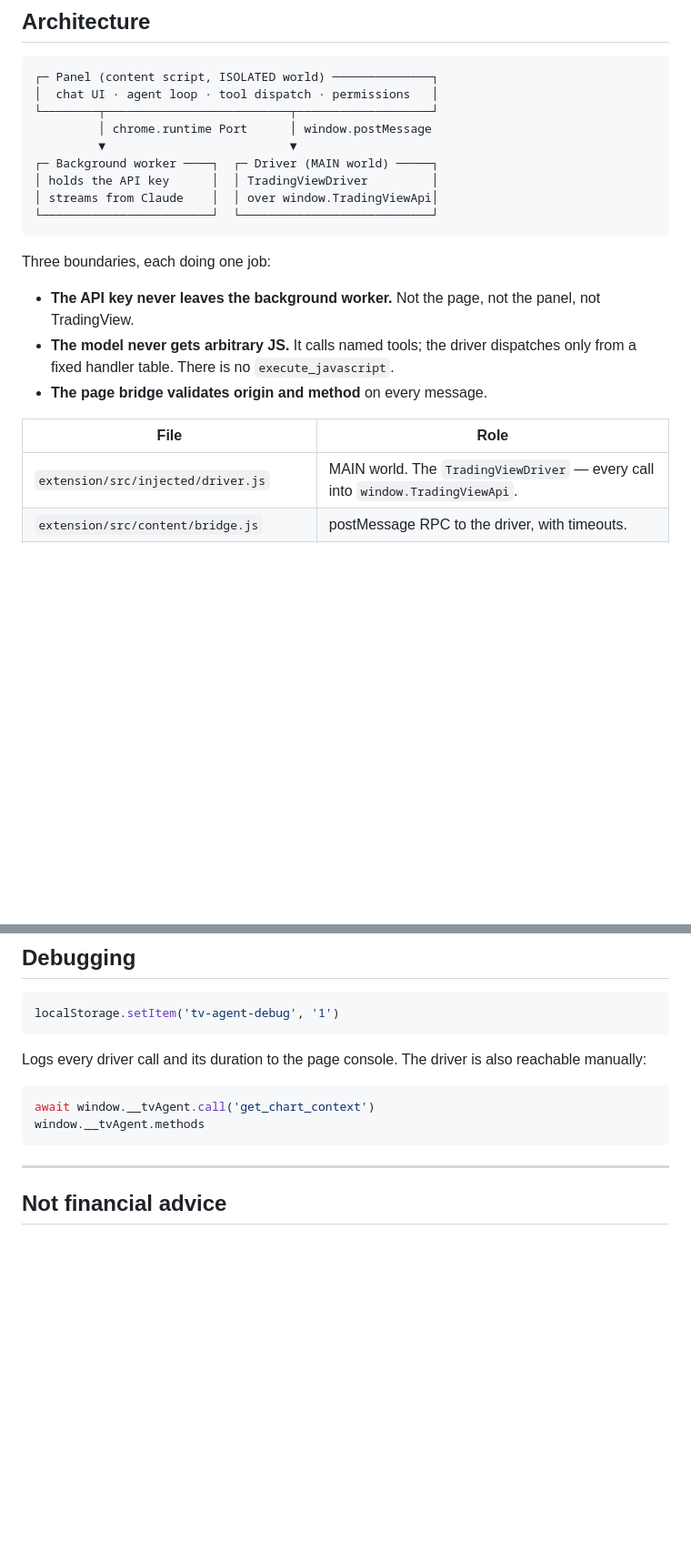
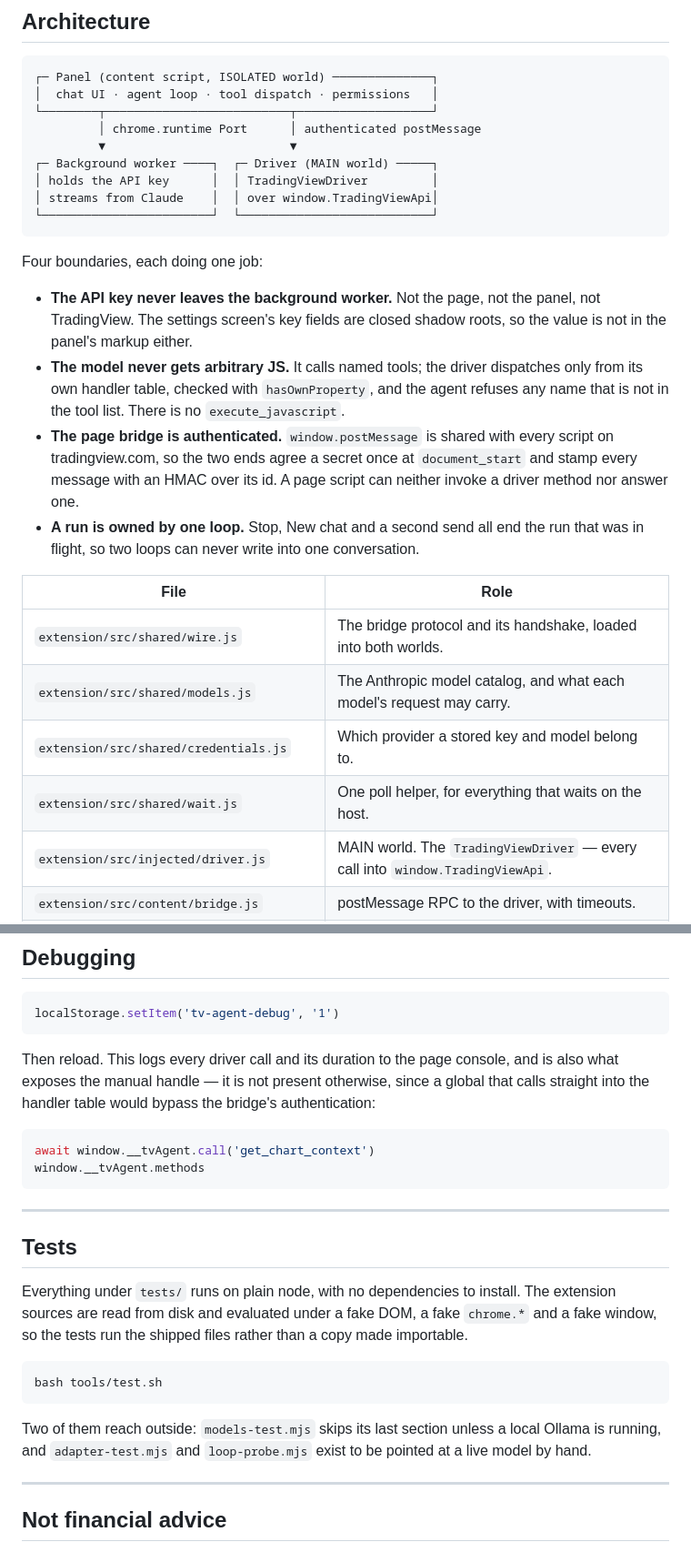
Before and after one commit to RinatGumarov/TVAgent, a Markdown page: README.md, 2 parts joined by grey strips. Shown at 91% size. Rendered like a GitHub page; blank space fills up the shorter version.

Commit message:
docs: the security claims catch up with the code
README gains the fourth boundary — the authenticated bridge — and says what the
debug flag actually does, since the manual handle is only exposed under it. The
privacy policy and the store listing both pick up the closed shadow roots, so
the text at the URL Chrome reviews matches what the listing promises.

Drops the widgetbar plan: it shipped.

````diff
--- a/README.md
+++ b/README.md
@@ -38,7 +38,7 @@ The toolbar button toggles the panel. The left edge drags to resize.
 ┌─ Panel (content script, ISOLATED world) ──────────────┐
 │  chat UI · agent loop · tool dispatch · permissions   │
 └────────┬──────────────────────────┬───────────────────┘
-         │ chrome.runtime Port      │ window.postMessage
+         │ chrome.runtime Port      │ authenticated postMessage
          ▼                          ▼
 ┌─ Background worker ────┐  ┌─ Driver (MAIN world) ─────┐
 │ holds the API key      │  │ TradingViewDriver         │
@@ -46,16 +46,28 @@ The toolbar button toggles the panel. The left edge drags to resize.
 └────────────────────────┘  └───────────────────────────┘
 ```
 
-Three boundaries, each doing one job:
+Four boundaries, each doing one job:
 
 - **The API key never leaves the background worker.** Not the page, not the panel,
-  not TradingView.
+  not TradingView. The settings screen's key fields are closed shadow roots, so
+  the value is not in the panel's markup either.
 - **The model never gets arbitrary JS.** It calls named tools; the driver
-  dispatches only from a fixed handler table. There is no `execute_javascript`.
-- **The page bridge validates origin and method** on every message.
+  dispatches only from its own handler table, checked with `hasOwnProperty`, and
+  the agent refuses any name that is not in the tool list. There is no
+  `execute_javascript`.
+- **The page bridge is authenticated.** `window.postMessage` is shared with every
+  script on tradingview.com, so the two ends agree a secret once at
+  `document_start` and stamp every message with an HMAC over its id. A page
+  script can neither invoke a driver method nor answer one.
+- **A run is owned by one loop.** Stop, New chat and a second send all end the
+  run that was in flight, so two loops can never write into one conversation.
 
 | File | Role |
 |---|---|
+| `extension/src/shared/wire.js` | The bridge protocol and its handshake, loaded into both worlds. |
+| `extension/src/shared/models.js` | The Anthropic model catalog, and what each model's request may carry. |
+| `extension/src/shared/credentials.js` | Which provider a stored key and model belong to. |
+| `extension/src/shared/wait.js` | One poll helper, for everything that waits on the host. |
 | `extension/src/injected/driver.js` | MAIN world. The `TradingViewDriver` — every call into `window.TradingViewApi`. |
 | `extension/src/content/bridge.js` | postMessage RPC to the driver, with timeouts. |
 | `extension/src/content/tools.js` | Tool schemas the model sees, plus permission levels. |
@@ -142,13 +160,32 @@ standard, but they are the two things to try first.
 localStorage.setItem('tv-agent-debug', '1')
 ```
 
-Logs every driver call and its duration to the page console. The driver is also
-reachable manually:
+Then reload. This logs every driver call and its duration to the page console,
+and is also what exposes the manual handle — it is not present otherwise, since
+a global that calls straight into the handler table would bypass the bridge's
+authentication:
 
 ```javascript
 await window.__tvAgent.call('get_chart_context')
 window.__tvAgent.methods
 ```
+
+---
+
+## Tests
+
+Everything under `tests/` runs on plain node, with no dependencies to install.
+The extension sources are read from disk and evaluated under a fake DOM, a fake
+`chrome.*` and a fake window, so the tests run the shipped files rather than a
+copy made importable.
+
+```bash
+bash tools/test.sh
+```
+
+Two of them reach outside: `models-test.mjs` skips its last section unless a
+local Ollama is running, and `adapter-test.mjs` and `loop-probe.mjs` exist to be
+pointed at a live model by hand.
 
 ---
 
````
Also changed, not shown: other parts of README.md (+9 -3 lines), PRIVACY.md (+3 -1 lines).
